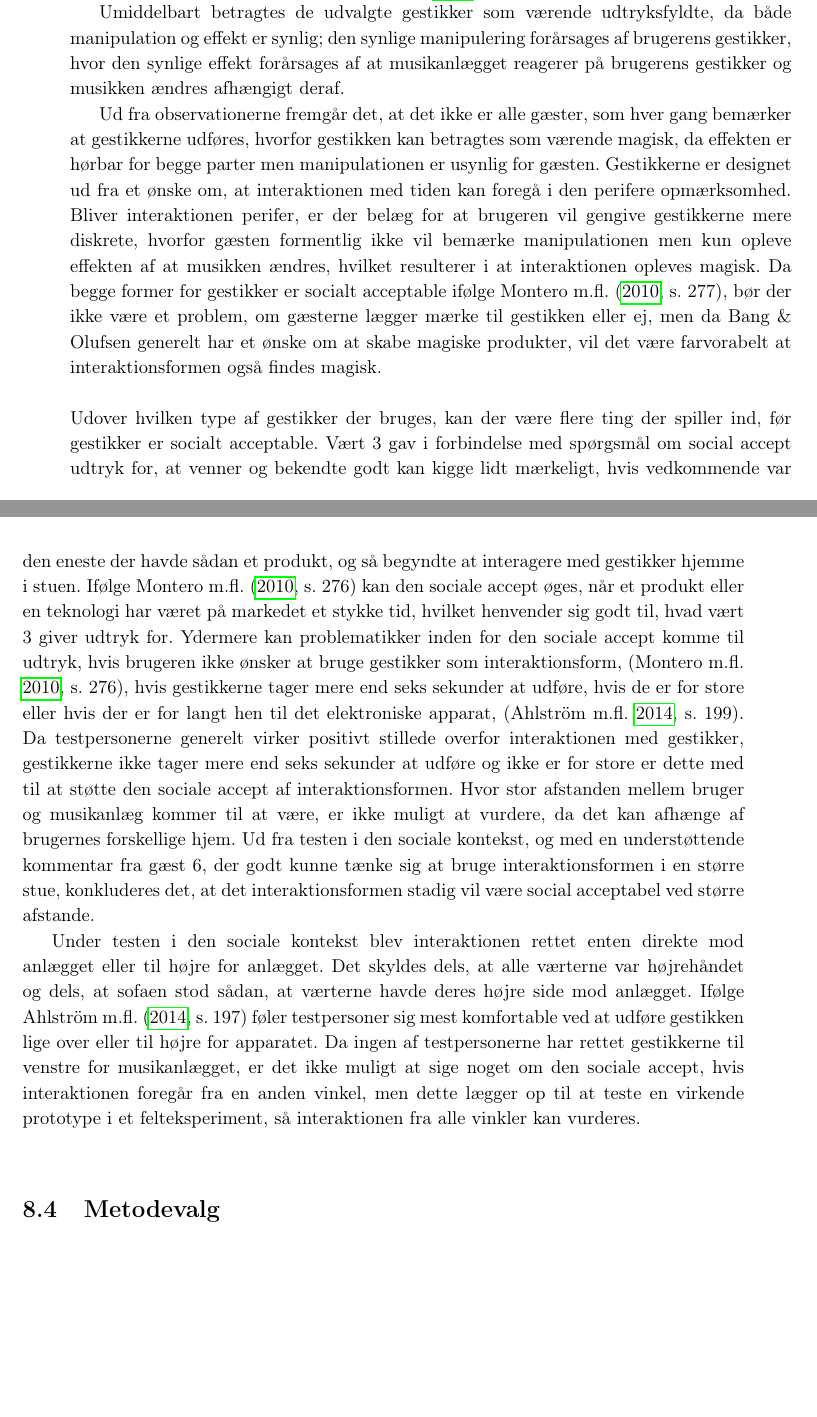
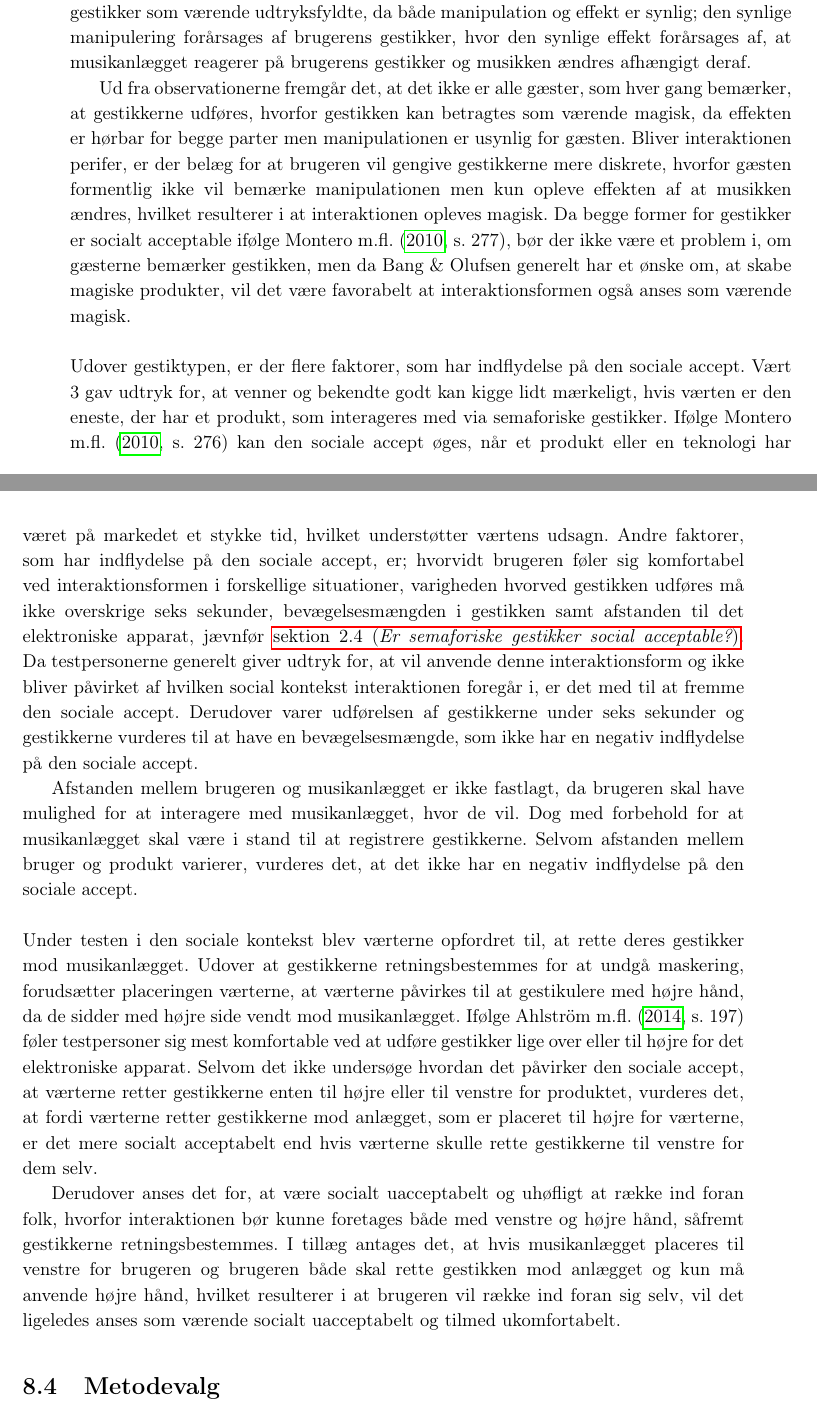
Before and after one commit to SaraNielsen0711/P6-LaTex, a LaTeX thesis (Master.tex, which reads Content/Afslutning/IndflydelsePaaSocialAccept.tex): two parts of pages 103 and 104 of 167 before the commit and two parts of pages 103 and 104 of 169 after it, joined at a grey line, cut so that both start at the same text, the shorter picture padded with empty space. Compiled offline with pdfLaTeX.

Commit message:
Rettet indflydelse på social accept i disukussion

```diff
--- a/Content/Afslutning/IndflydelsePaaSocialAccept.tex
+++ b/Content/Afslutning/IndflydelsePaaSocialAccept.tex
@@ -5 +5,2 @@ For at besvare den anden problemstilling: \textit{Hvordan vil de udvalgte semafo
 
+I \fullref{Socialaccept} beskrives det, hvordan gestikker kan inddeles i fire kategorier og hvordan de hver især påvirker den social accept. Hvor spændingsfyldte og hemmelighedsfyldte enten ikke socialt accepteres eller ikke egner sig til interaktion med et musikanlæg modsat både udtryksfyldte og magiske gestikker, som begge socialt accepteres, \parencite[s. 276]{PDF:WouldYouDoThat}. Umiddelbart betragtes de udvalgte gestikker som værende udtryksfyldte, da både manipulation og effekt er synlig; den synlige manipulering forårsages af brugerens gestikker, hvor den synlige effekt forårsages af, at musikanlægget reagerer på brugerens gestikker og musikken ændres afhængigt deraf.
@@ -7,8 +7,10 @@ I \fullref{Socialaccept} beskrives det, hvordan gestikker kan inddeles i fire ka
 
-Umiddelbart betragtes de udvalgte gestikker som værende udtryksfyldte, da både manipulation og effekt er synlig; den synlige manipulering forårsages af brugerens gestikker, hvor den synlige effekt forårsages af at musikanlægget reagerer på brugerens gestikker og musikken ændres afhængigt deraf.
+Ud fra observationerne fremgår det, at det ikke er alle gæster, som hver gang bemærker, at gestikkerne udføres, hvorfor gestikken kan betragtes som værende magisk, da effekten er hørbar for begge parter men manipulationen er usynlig for gæsten. Bliver interaktionen perifer, er der belæg for at brugeren vil gengive gestikkerne mere diskrete, hvorfor gæsten formentlig ikke vil bemærke manipulationen men kun opleve effekten af at musikken ændres, hvilket resulterer i at interaktionen opleves magisk. Da begge former for gestikker er socialt acceptable ifølge \textcite[s. 277]{PDF:WouldYouDoThat}, bør der ikke være et problem i, om gæsterne bemærker gestikken, men da Bang $\&$ Olufsen generelt har et ønske om, at skabe magiske produkter, vil det være favorabelt at interaktionsformen også anses som værende magisk.\blankline
+%
+Udover gestiktypen, er der flere faktorer, som har indflydelse på den sociale accept. Vært 3 gav udtryk for, at venner og bekendte godt kan kigge lidt mærkeligt, hvis værten er den eneste, der har et produkt, som interageres med via semaforiske gestikker. Ifølge \textcite[s. 276]{PDF:WouldYouDoThat} kan den sociale accept øges, når et produkt eller en teknologi har været på markedet et stykke tid, hvilket understøtter værtens udsagn. Andre faktorer, som har indflydelse på den sociale accept, er; hvorvidt brugeren føler sig komfortabel ved interaktionsformen i forskellige situationer, varigheden hvorved gestikken udføres må ikke overskrige seks sekunder, bevægelsesmængden i gestikken samt afstanden til det elektroniske apparat, jævnfør \fullref{Socialaccept}. Da testpersonerne generelt giver udtryk for, at vil anvende denne interaktionsform og ikke bliver påvirket af hvilken social kontekst interaktionen foregår i, er det med til at fremme den sociale accept. Derudover varer udførelsen af gestikkerne under seks sekunder og gestikkerne vurderes til at have en bevægelsesmængde, som ikke har en negativ indflydelse på den sociale accept.
 
-Ud fra observationerne fremgår det, at det ikke er alle gæster, som hver gang bemærker at gestikkerne udføres, hvorfor gestikken kan betragtes som værende magisk, da effekten er hørbar for begge parter men manipulationen er usynlig for gæsten. Gestikkerne er designet ud fra et ønske om, at interaktionen med tiden kan foregå i den perifere opmærksomhed. Bliver interaktionen perifer, er der belæg for at brugeren vil gengive gestikkerne mere diskrete, hvorfor gæsten formentlig ikke vil bemærke manipulationen men kun opleve effekten af at musikken ændres, hvilket resulterer i at interaktionen opleves magisk. Da begge former for gestikker er socialt acceptable ifølge \textcite[s. 277]{PDF:WouldYouDoThat}, bør der ikke være et problem, om gæsterne lægger mærke til gestikken eller ej, men da Bang $\&$ Olufsen generelt har et ønske om at skabe magiske produkter, vil det være farvorabelt at interaktionsformen også findes magisk.\blankline
+Afstanden mellem brugeren og musikanlægget er ikke fastlagt, da brugeren skal have mulighed for at interagere med musikanlægget, hvor de vil. Dog med forbehold for at musikanlægget skal være i stand til at registrere gestikkerne. Selvom afstanden mellem bruger og produkt varierer, vurderes det, at det ikke har en negativ indflydelse på den sociale accept.\blankline
 %
-Udover hvilken type af gestikker der bruges, kan der være flere ting der spiller ind, før gestikker er socialt acceptable. Vært 3 gav i forbindelse med spørgsmål om social accept udtryk for, at venner og bekendte godt kan kigge lidt mærkeligt, hvis vedkommende var den eneste der havde sådan et produkt, og så begyndte at interagere med gestikker hjemme i stuen. Ifølge \textcite[s. 276]{PDF:WouldYouDoThat} kan den sociale accept øges, når et produkt eller en teknologi har været på markedet et stykke tid, hvilket henvender sig godt til, hvad vært 3 giver udtryk for. Ydermere kan problematikker inden for den sociale accept komme til udtryk, hvis brugeren ikke ønsker at bruge gestikker som interaktionsform, \parencite[s. 276]{PDF:WouldYouDoThat}, hvis gestikkerne tager mere end seks sekunder at udføre, hvis de er for store eller hvis der er for langt hen til det elektroniske apparat, \parencite[s. 199]{PDF:AreYouComfortableDoingThat}. Da testpersonerne generelt virker positivt stillede overfor interaktionen med gestikker, gestikkerne ikke tager mere end seks sekunder at udføre og ikke er for store er dette med til at støtte den sociale accept af interaktionsformen. Hvor stor afstanden mellem bruger og musikanlæg kommer til at være, er ikke muligt at vurdere, da det kan afhænge af brugernes forskellige hjem. Ud fra testen i den sociale kontekst, og med en understøttende kommentar fra gæst 6, der godt kunne tænke sig at bruge interaktionsformen i en større stue, konkluderes det, at det interaktionsformen stadig vil være social acceptabel ved større afstande.
+Under testen i den sociale kontekst blev værterne opfordret til, at rette deres gestikker mod musikanlægget. Udover at gestikkerne retningsbestemmes for at undgå maskering, forudsætter placeringen værterne, at værterne påvirkes til at gestikulere med højre hånd, da de sidder med højre side vendt mod musikanlægget. Ifølge \textcite[s. 197]{PDF:AreYouComfortableDoingThat} føler testpersoner sig mest komfortable ved at udføre gestikker lige over eller til højre for det elektroniske apparat. Selvom det ikke undersøge hvordan det påvirker den sociale accept, at værterne retter gestikkerne enten til højre eller til venstre for produktet, vurderes det, at fordi værterne retter gestikkerne mod anlægget, som er placeret til højre for værterne, er det mere socialt acceptabelt end hvis værterne skulle rette gestikkerne til venstre for dem selv.
 
-Under testen i den sociale kontekst blev interaktionen rettet enten direkte mod anlægget eller til højre for anlægget. Det skyldes dels, at alle værterne var højrehåndet og dels, at sofaen stod sådan, at værterne havde deres højre side mod anlægget. Ifølge \textcite[s. 197]{PDF:AreYouComfortableDoingThat} føler testpersoner sig mest komfortable ved at udføre gestikken lige over eller til højre for apparatet. Da ingen af testpersonerne har rettet gestikkerne til venstre for musikanlægget, er det ikke muligt at sige noget om den sociale accept, hvis interaktionen foregår fra en anden vinkel, men dette lægger op til at teste en virkende prototype i et felteksperiment, så interaktionen fra alle vinkler kan vurderes. \blankline
+Derudover anses det for, at være socialt uacceptabelt og uhøfligt at række ind foran folk, hvorfor interaktionen bør kunne foretages både med venstre og højre hånd, såfremt gestikkerne retningsbestemmes. I tillæg antages det, at hvis musikanlægget placeres til venstre for brugeren og brugeren både skal rette gestikken mod anlægget og kun må anvende højre hånd, hvilket resulterer i at brugeren vil række ind foran sig selv, vil det ligeledes anses som værende socialt uacceptabelt og tilmed ukomfortabelt.
```
Also changed, not shown: Content/Afslutning/IndflydelsePaaSocialAccept.tex (3 more changed lines).
